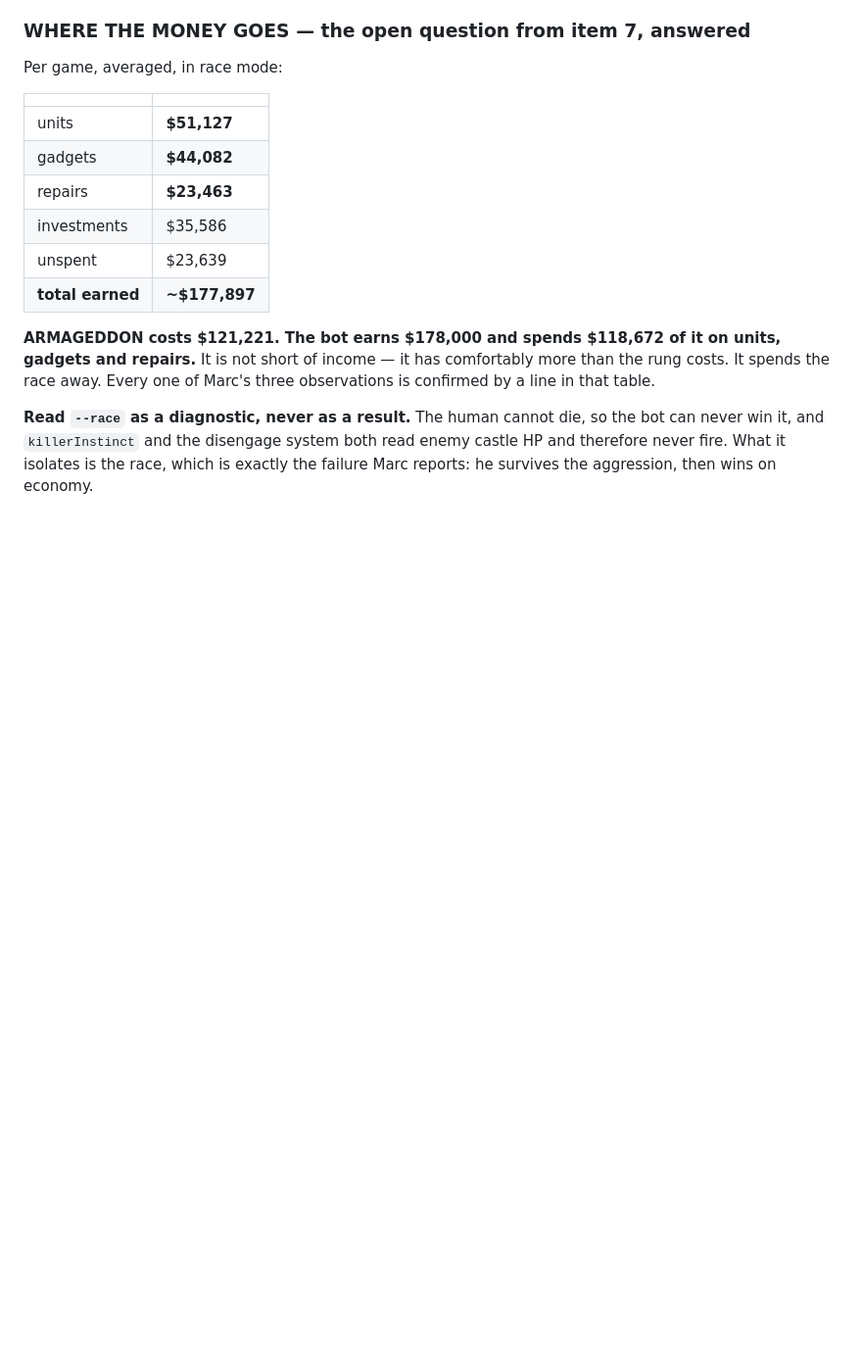
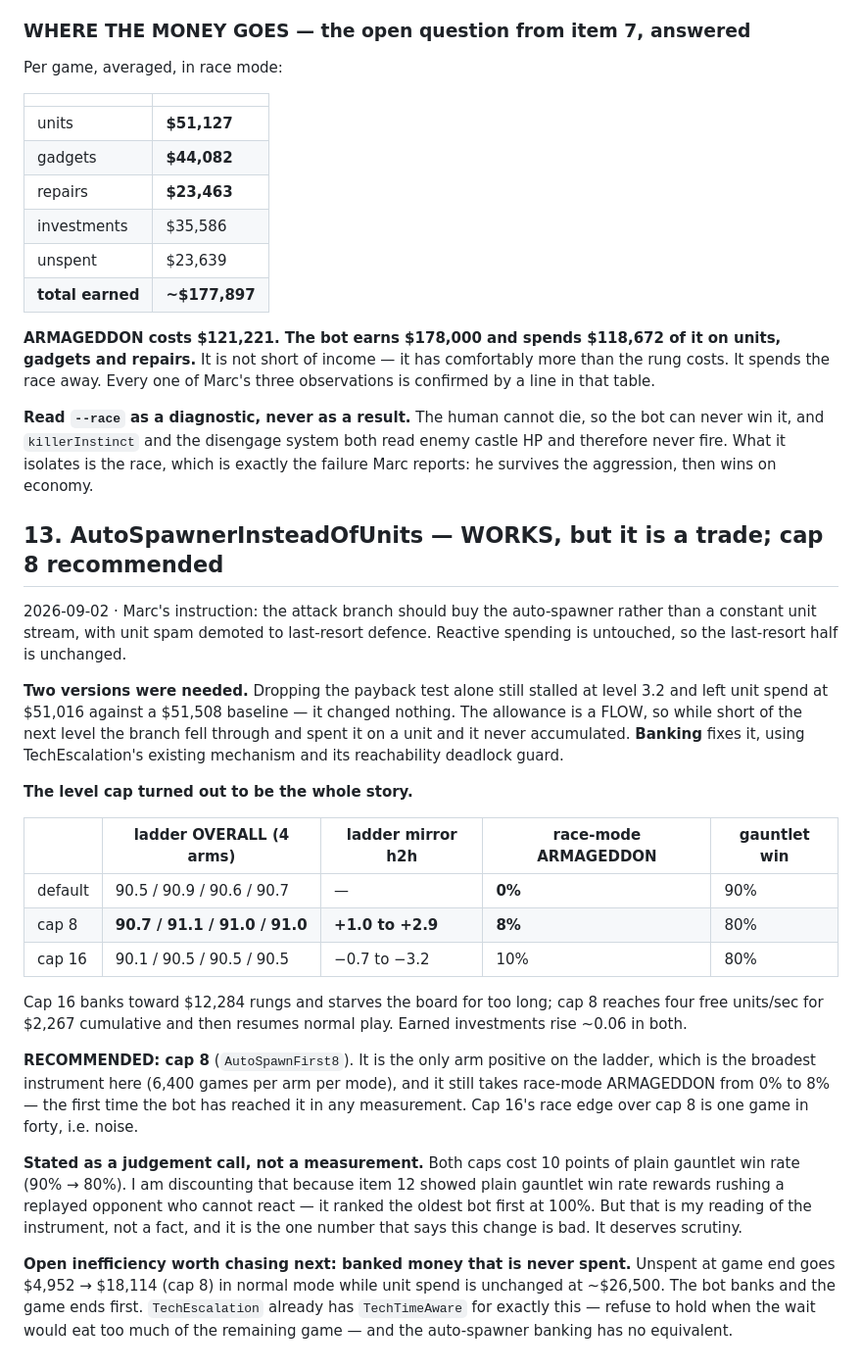
Before and after one commit to MarcAngers/Castle-Defense-Game-2, a Markdown page: BOT_ITERATION_LOG.md, the part around the change. Shown at 98% size. GitHub-like rendering; blank space fills up the shorter version.

Commit message:
Record the auto-spawner substitution: it works, cap 8 recommended, and it is a trade
Banking was the missing half -- without it the substitution stalled at level 3.2 and changed
nothing, because the allowance is a flow and the branch spent it on units while short of the
next level.

The level cap turned out to be the whole story. Cap 8 is positive on the ladder in all four
arms (+1.0 to +2.9 head-to-head) and takes race-mode ARMAGEDDON from 0% to 8%, the first time
the bot has reached it in any measurement. Cap 16 is negative on the ladder in all four arms
because it banks toward $12,284 rungs and starves the board.

Recorded as a judgement call rather than a measurement: both caps cost 10 points of plain
gauntlet win rate, and I am discounting that because that instrument was shown to reward
rushing a replayed opponent who cannot react. That reading deserves scrutiny -- it is the one
number saying this change is bad.

Open inefficiency: unspent money at game end goes $4,952 -> $18,114 while unit spend is
unchanged, so the bot banks and the game ends first. TechEscalation's TechTimeAware exists for
exactly this and the auto-spawner banking has no equivalent.

Co-Authored-By: Claude Opus 5 <noreply@anthropic.com>

```diff
--- a/BOT_ITERATION_LOG.md
+++ b/BOT_ITERATION_LOG.md
@@ -471,3 +471,44 @@ line in that table.
 never win it, and `killerInstinct` and the disengage system both read enemy castle HP and
 therefore never fire. What it isolates is the race, which is exactly the failure Marc
 reports: he survives the aggression, then wins on economy.
+
+## 13. AutoSpawnerInsteadOfUnits — WORKS, but it is a trade; cap 8 recommended
+
+2026-09-02 · Marc's instruction: the attack branch should buy the auto-spawner rather than a
+constant unit stream, with unit spam demoted to last-resort defence. Reactive spending is
+untouched, so the last-resort half is unchanged.
+
+**Two versions were needed.** Dropping the payback test alone still stalled at level 3.2 and
+left unit spend at $51,016 against a $51,508 baseline — it changed nothing. The allowance is a
+FLOW, so while short of the next level the branch fell through and spent it on a unit and it
+never accumulated. **Banking** fixes it, using TechEscalation's existing mechanism and its
+reachability deadlock guard.
+
+**The level cap turned out to be the whole story.**
+
+| | ladder OVERALL (4 arms) | ladder mirror h2h | race-mode ARMAGEDDON | gauntlet win |
+|---|---|---|---|---|
+| default | 90.5 / 90.9 / 90.6 / 90.7 | — | **0%** | 90% |
+| cap 8 | **90.7 / 91.1 / 91.0 / 91.0** | **+1.0 to +2.9** | **8%** | 80% |
+| cap 16 | 90.1 / 90.5 / 90.5 / 90.5 | −0.7 to −3.2 | 10% | 80% |
+
+Cap 16 banks toward $12,284 rungs and starves the board for too long; cap 8 reaches four free
+units/sec for $2,267 cumulative and then resumes normal play. Earned investments rise ~0.06 in
+both.
+
+**RECOMMENDED: cap 8** (`AutoSpawnFirst8`). It is the only arm positive on the ladder, which is
+the broadest instrument here (6,400 games per arm per mode), and it still takes race-mode
+ARMAGEDDON from 0% to 8% — the first time the bot has reached it in any measurement. Cap 16's
+race edge over cap 8 is one game in forty, i.e. noise.
+
+**Stated as a judgement call, not a measurement.** Both caps cost 10 points of plain gauntlet
+win rate (90% → 80%). I am discounting that because item 12 showed plain gauntlet win rate
+rewards rushing a replayed opponent who cannot react — it ranked the oldest bot first at 100%.
+But that is my reading of the instrument, not a fact, and it is the one number that says this
+change is bad. It deserves scrutiny.
+
+**Open inefficiency worth chasing next: banked money that is never spent.** Unspent at game end
+goes $4,952 → $18,114 (cap 8) in normal mode while unit spend is unchanged at ~$26,500. The bot
+banks and the game ends first. `TechEscalation` already has `TechTimeAware` for exactly this —
+refuse to hold when the wait would eat too much of the remaining game — and the auto-spawner
+banking has no equivalent.
```
